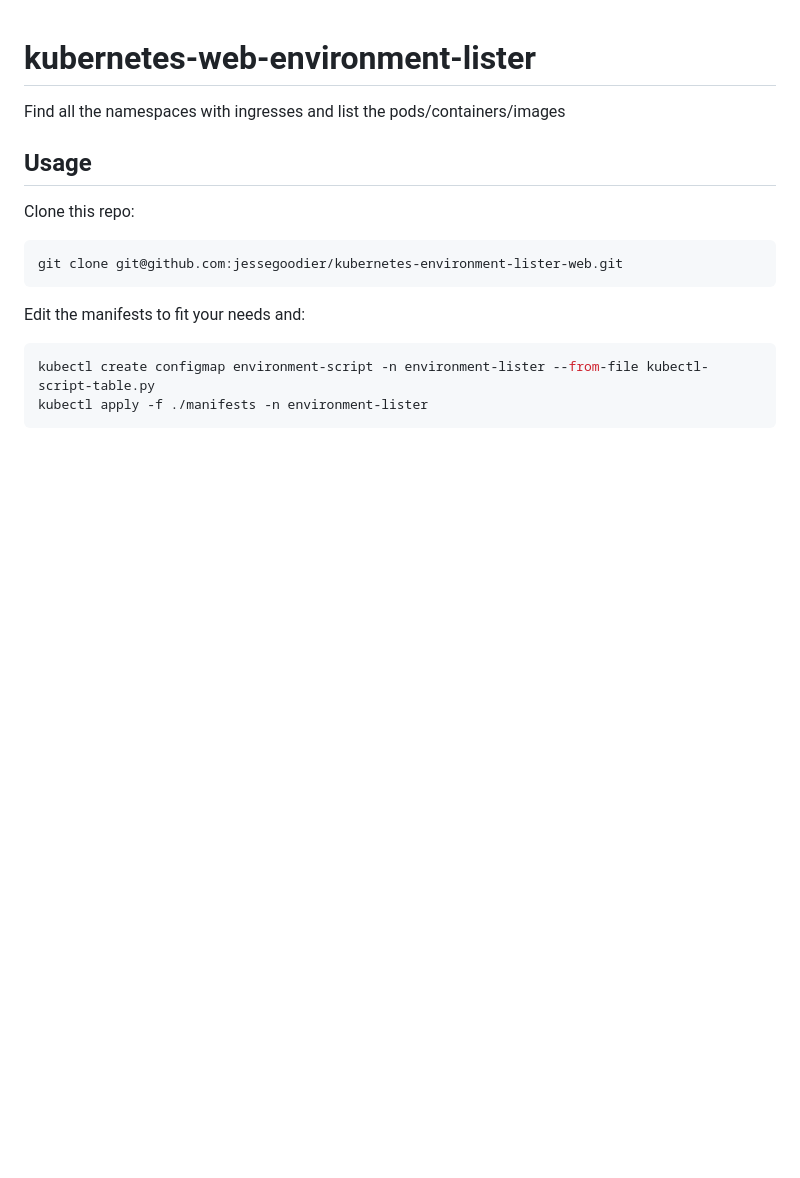
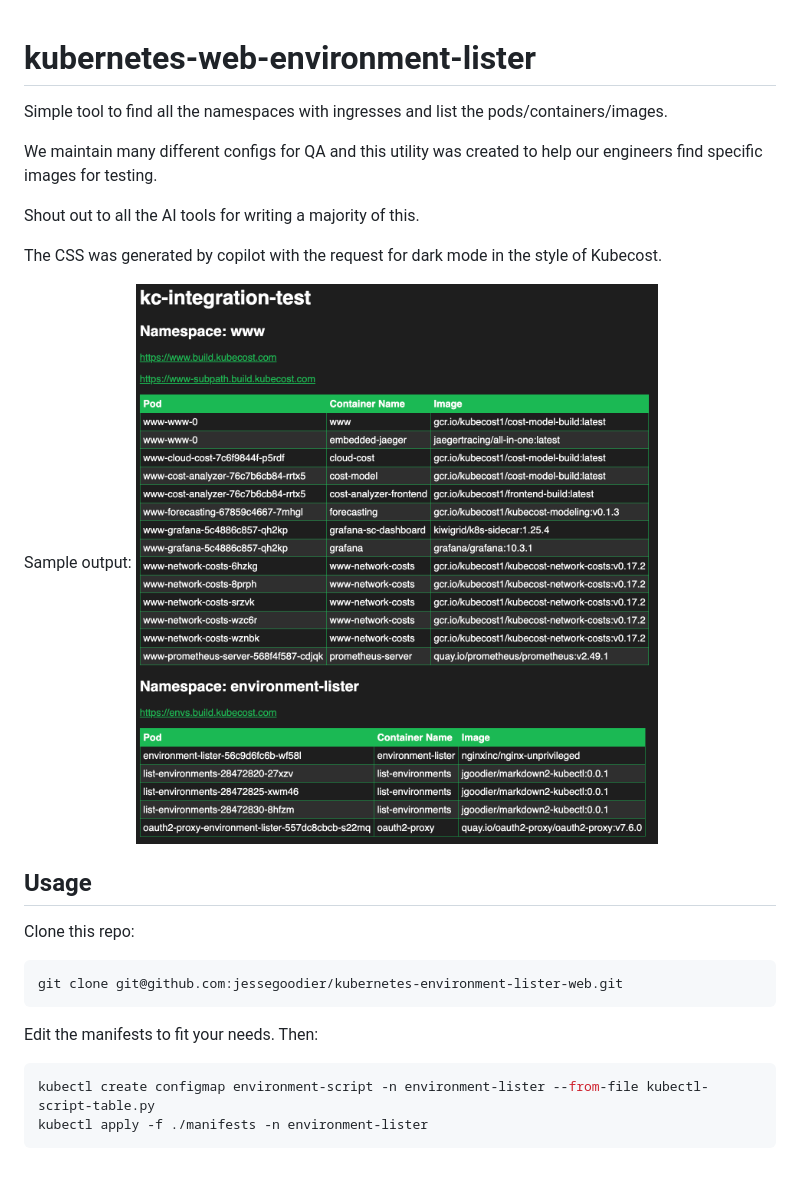
Before and after one commit to jessegoodier/kubernetes-environment-lister-web, a Markdown page: README.md, the part around the change. Rendered like a GitHub page; pictures changed too: screenshot.png (added); blank space fills up the shorter version.

````diff
--- a/README.md
+++ b/README.md
@@ -1,6 +1,15 @@
 # kubernetes-web-environment-lister
 
-Find all the namespaces with ingresses and list the pods/containers/images
+Simple tool to find all the namespaces with ingresses and list the pods/containers/images.
+
+We maintain many different configs for QA and this utility was created to help our engineers find specific images for testing.
+
+Shout out to all the AI tools for writing a majority of this.
+
+The CSS was generated by copilot with the request for dark mode in the style of Kubecost.
+
+Sample output:
+![sample-output](screenshot.png)
 
 ## Usage
 
@@ -10,7 +19,8 @@ Clone this repo:
 git clone git@github.com:jessegoodier/kubernetes-environment-lister-web.git
 ```
 
-Edit the manifests to fit your needs and:
+Edit the manifests to fit your needs.
+Then:
 
 ```sh
 kubectl create configmap environment-script -n environment-lister --from-file kubectl-script-table.py
````
